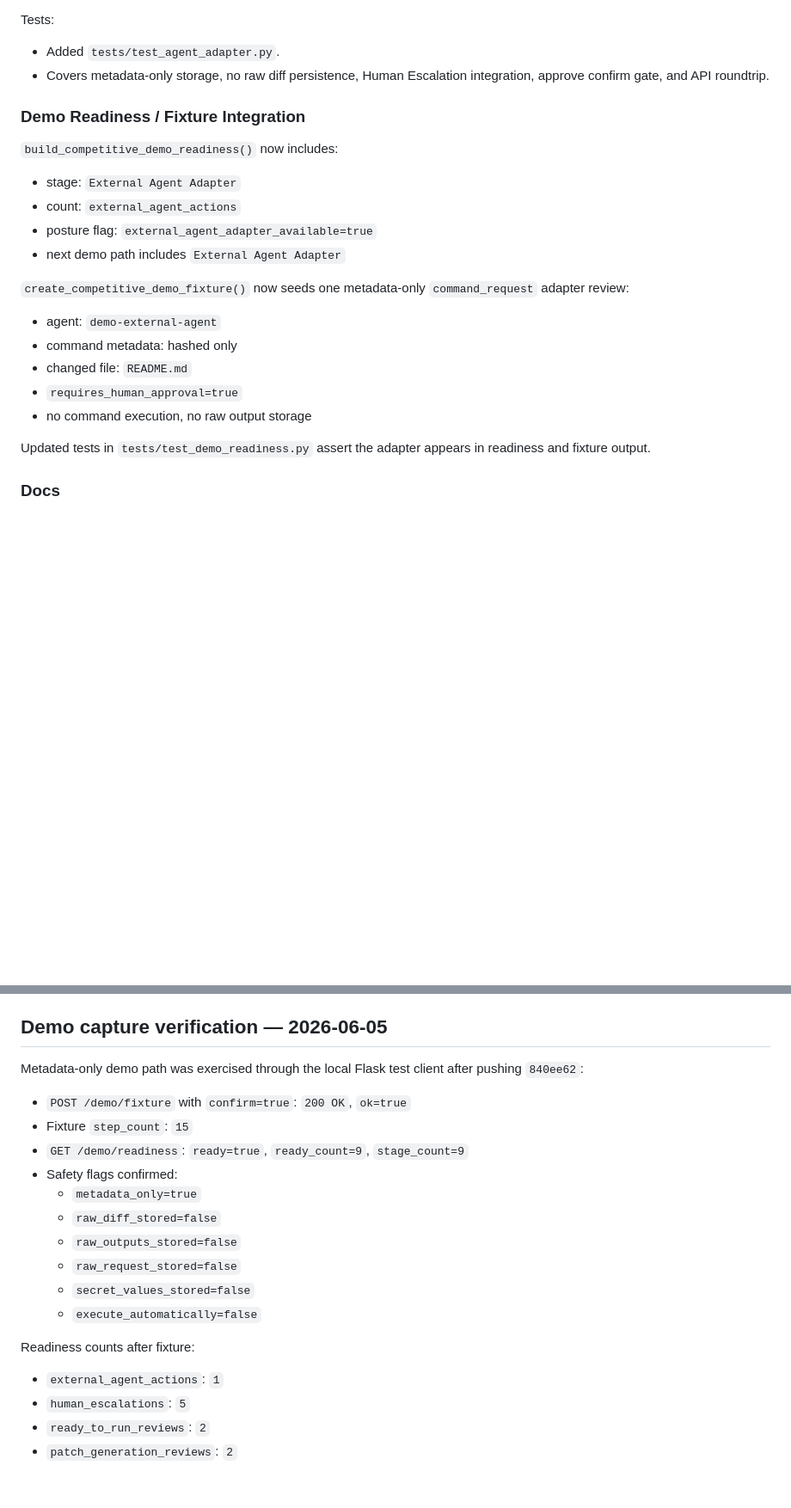
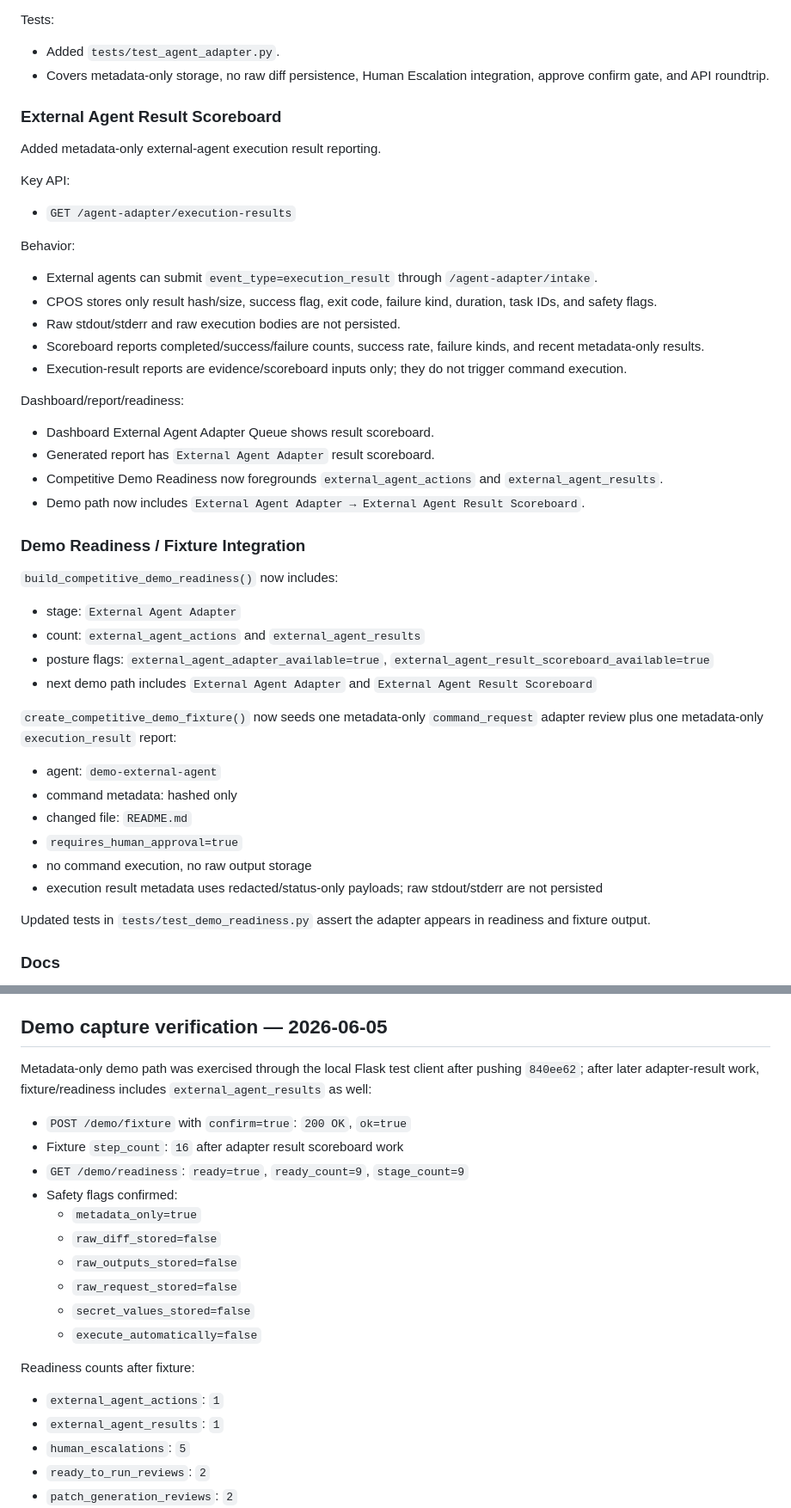
Before and after one commit to kagioneko-emi/cpos-engine-zero, a Markdown page: NEXT_HANDOFF.md, 2 parts joined by grey strips. Shown at 86% size. GitHub-like rendering; blank space fills up the shorter version.

Commit message:
Update handoff with result scoreboard readiness

```diff
--- a/NEXT_HANDOFF.md
+++ b/NEXT_HANDOFF.md
@@ -106,22 +125,46 @@ Tests:
 - Added `tests/test_agent_adapter.py`.
 - Covers metadata-only storage, no raw diff persistence, Human Escalation integration, approve confirm gate, and API roundtrip.
 
+### External Agent Result Scoreboard
+
+Added metadata-only external-agent execution result reporting.
+
+Key API:
+
+- `GET /agent-adapter/execution-results`
+
+Behavior:
+
+- External agents can submit `event_type=execution_result` through `/agent-adapter/intake`.
+- CPOS stores only result hash/size, success flag, exit code, failure kind, duration, task IDs, and safety flags.
+- Raw stdout/stderr and raw execution bodies are not persisted.
+- Scoreboard reports completed/success/failure counts, success rate, failure kinds, and recent metadata-only results.
+- Execution-result reports are evidence/scoreboard inputs only; they do not trigger command execution.
+
+Dashboard/report/readiness:
+
+- Dashboard External Agent Adapter Queue shows result scoreboard.
+- Generated report has `External Agent Adapter` result scoreboard.
+- Competitive Demo Readiness now foregrounds `external_agent_actions` and `external_agent_results`.
+- Demo path now includes `External Agent Adapter → External Agent Result Scoreboard`.
+
 ### Demo Readiness / Fixture Integration
 
 `build_competitive_demo_readiness()` now includes:
 
 - stage: `External Agent Adapter`
-- count: `external_agent_actions`
-- posture flag: `external_agent_adapter_available=true`
-- next demo path includes `External Agent Adapter`
+- count: `external_agent_actions` and `external_agent_results`
+- posture flags: `external_agent_adapter_available=true`, `external_agent_result_scoreboard_available=true`
+- next demo path includes `External Agent Adapter` and `External Agent Result Scoreboard`
 
-`create_competitive_demo_fixture()` now seeds one metadata-only `command_request` adapter review:
+`create_competitive_demo_fixture()` now seeds one metadata-only `command_request` adapter review plus one metadata-only `execution_result` report:
 
 - agent: `demo-external-agent`
 - command metadata: hashed only
 - changed file: `README.md`
 - `requires_human_approval=true`
 - no command execution, no raw output storage
+- execution result metadata uses redacted/status-only payloads; raw stdout/stderr are not persisted
 
 Updated tests in `tests/test_demo_readiness.py` assert the adapter appears in readiness and fixture output.
 
@@ -160,10 +203,10 @@ PYTHONPATH=. .venv/bin/python -m cpos.prepublish_check --json
 
 ## Demo capture verification — 2026-06-05
 
-Metadata-only demo path was exercised through the local Flask test client after pushing `840ee62`:
+Metadata-only demo path was exercised through the local Flask test client after pushing `840ee62`; after later adapter-result work, fixture/readiness includes `external_agent_results` as well:
 
 - `POST /demo/fixture` with `confirm=true`: `200 OK`, `ok=true`
-- Fixture `step_count`: `15`
+- Fixture `step_count`: `16` after adapter result scoreboard work
 - `GET /demo/readiness`: `ready=true`, `ready_count=9`, `stage_count=9`
 - Safety flags confirmed:
   - `metadata_only=true`
@@ -176,6 +219,7 @@ Metadata-only demo path was exercised through the local Flask test client after
 Readiness counts after fixture:
 
 - `external_agent_actions`: `1`
+- `external_agent_results`: `1`
 - `human_escalations`: `5`
 - `ready_to_run_reviews`: `2`
 - `patch_generation_reviews`: `2`
```
Also changed, not shown: other parts of NEXT_HANDOFF.md (+28 -9 lines).
